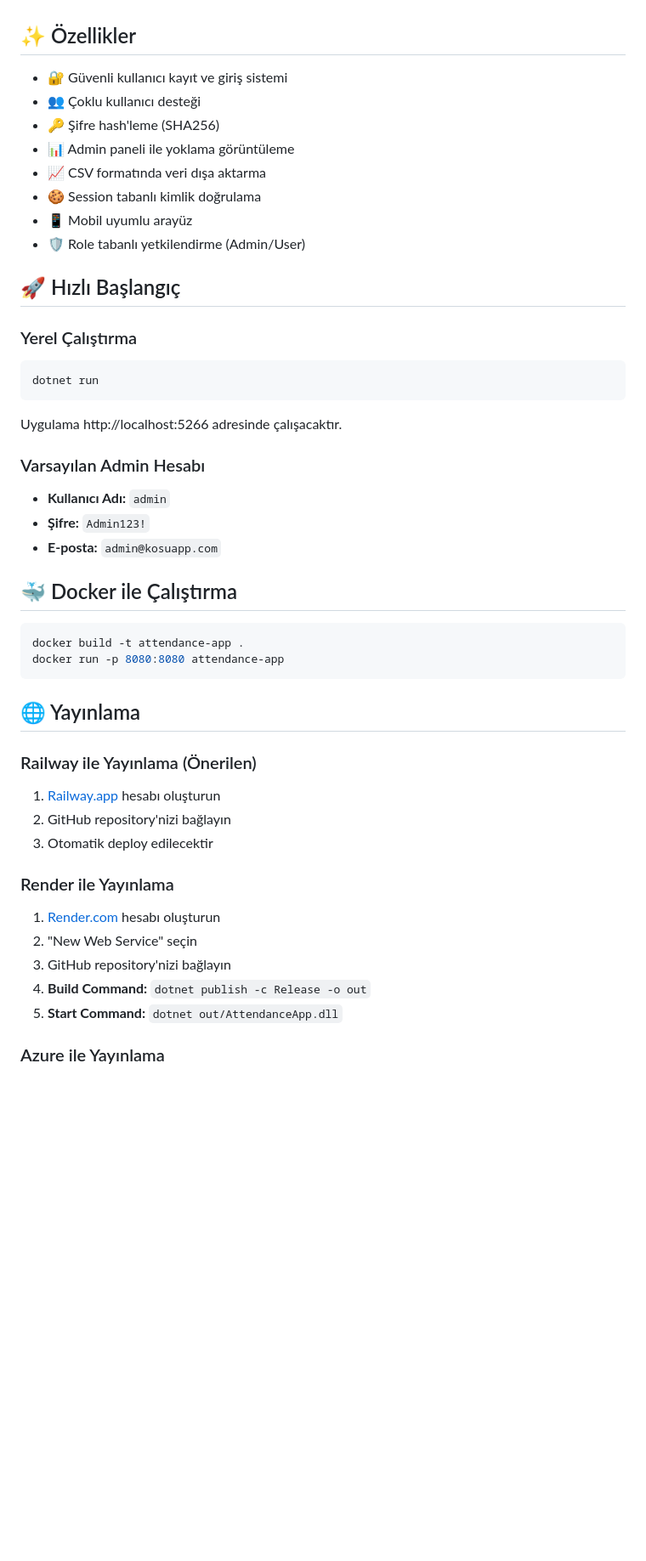
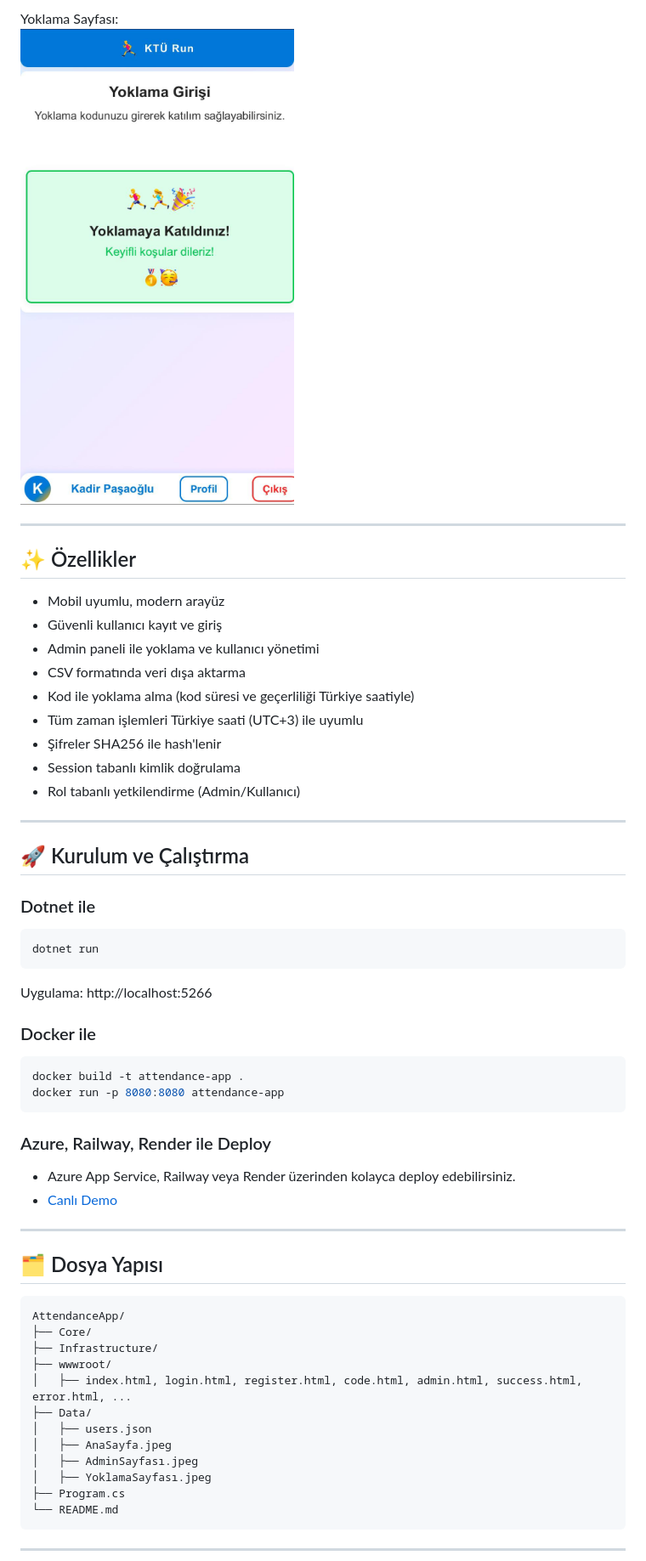
Before and after one commit to kadirn7/KTU-RunningYoklama, a Markdown page: README.md, the part around the change printed below. Shown: that part at 85% size. Drawn GitHub-style; pictures changed too: Data/YoklamaSayfası.jpeg (added); blank space fills up the shorter version.

````diff
--- a/README.md
+++ b/README.md
@@ -4,53 +17,61 @@ Güvenli ve kullanıcı dostu web tabanlı yoklama sistemi.
+Yoklama Sayfası:
+![YoklamaSayfası](Data/YoklamaSayfası.jpeg)
+
+---
 
 ## ✨ Özellikler
 
-- 🔐 Güvenli kullanıcı kayıt ve giriş sistemi
-- 👥 Çoklu kullanıcı desteği
-- 🔑 Şifre hash'leme (SHA256)
-- 📊 Admin paneli ile yoklama görüntüleme
-- 📈 CSV formatında veri dışa aktarma
-- 🍪 Session tabanlı kimlik doğrulama
-- 📱 Mobil uyumlu arayüz
-- 🛡️ Role tabanlı yetkilendirme (Admin/User)
+- Mobil uyumlu, modern arayüz
+- Güvenli kullanıcı kayıt ve giriş
+- Admin paneli ile yoklama ve kullanıcı yönetimi
+- CSV formatında veri dışa aktarma
+- Kod ile yoklama alma (kod süresi ve geçerliliği Türkiye saatiyle)
+- Tüm zaman işlemleri Türkiye saati (UTC+3) ile uyumlu
+- Şifreler SHA256 ile hash'lenir
+- Session tabanlı kimlik doğrulama
+- Rol tabanlı yetkilendirme (Admin/Kullanıcı)
 
-## 🚀 Hızlı Başlangıç
+---
 
-### Yerel Çalıştırma
+## 🚀 Kurulum ve Çalıştırma
+
+### Dotnet ile
 
 ```bash
 dotnet run
 ```
+Uygulama: http://localhost:5266
 
-Uygulama http://localhost:5266 adresinde çalışacaktır.
-
-### Varsayılan Admin Hesabı
-
-- **Kullanıcı Adı:** `admin`
-- **Şifre:** `Admin123!`
-- **E-posta:** `admin@kosuapp.com`
-
-## 🐳 Docker ile Çalıştırma
+### Docker ile
 
 ```bash
 docker build -t attendance-app .
 docker run -p 8080:8080 attendance-app
 ```
 
-## 🌐 Yayınlama
+### Azure, Railway, Render ile Deploy
 
-### Railway ile Yayınlama (Önerilen)
+- Azure App Service, Railway veya Render üzerinden kolayca deploy edebilirsiniz.
+- [Canlı Demo](https://kturun-yoklama-hbh7hbbgh8ababg4.westeurope-01.azurewebsites.net/)
 
-1. [Railway.app](https://railway.app) hesabı oluşturun
-2. GitHub repository'nizi bağlayın
-3. Otomatik deploy edilecektir
+---
 
-### Render ile Yayınlama
+## 🗂️ Dosya Yapısı
 
-1. [Render.com](https://render.com) hesabı oluşturun
-2. "New Web Service" seçin
-3. GitHub repository'nizi bağlayın
-4. **Build Command:** `dotnet publish -c Release -o out`
-5. **Start Command:** `dotnet out/AttendanceApp.dll`
+```
+AttendanceApp/
+├── Core/
+├── Infrastructure/
+├── wwwroot/
+│   ├── index.html, login.html, register.html, code.html, admin.html, success.html, error.html, ...
+├── Data/
+│   ├── users.json
+│   ├── AnaSayfa.jpeg
+│   ├── AdminSayfası.jpeg
+│   ├── YoklamaSayfası.jpeg
+├── Program.cs
+└── README.md
+```
 
-### Azure ile Yayınlama
+---
 
````
Also changed, not shown: other parts of README.md (+58 -76 lines), Data/AdminPaneli.png (deleted), Data/AdminSayfası.jpeg (added), Data/AnaSayfa.jpeg (added), 4 other files.
